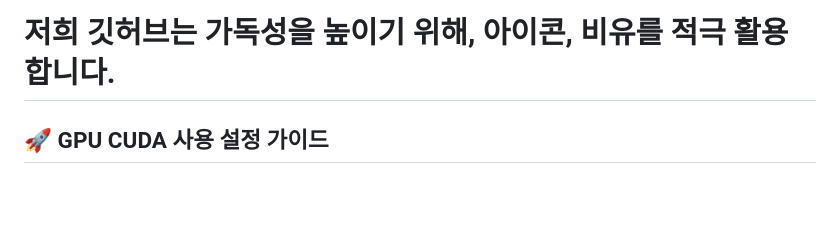
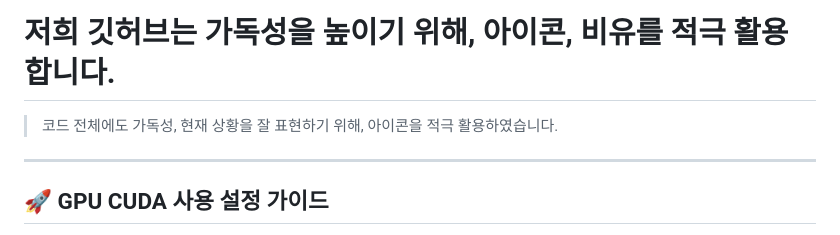
Before and after one commit to PpGgWw/FactCheckNEWS, a Markdown page: README.md, the part around the change. Drawn GitHub-style; blank space fills up the shorter version.

````diff
--- a/README.md
+++ b/README.md
@@ -27,7 +27,8 @@ FactCheckNEWS2/  # 프로젝트 루트 폴더명
 ```
 
 # 저희 깃허브는 가독성을 높이기 위해, 아이콘, 비유를 적극 활용합니다.
-
+> 코드 전체에도 가독성, 현재 상황을 잘 표현하기 위해, 아이콘을 적극 활용하였습니다.
+---
 ## 🚀 GPU CUDA 사용 설정 가이드
 
 우리 프로젝트의 AI 모델(`Meta-Llama-3-8B-Instruct-Q5_K_M.gguf`)을 GPU CUDA를 통해 실행하려면, `fake_api_server.py` 파일의 코드 일부를 다음과 같이 수정해야 합니다.
````
